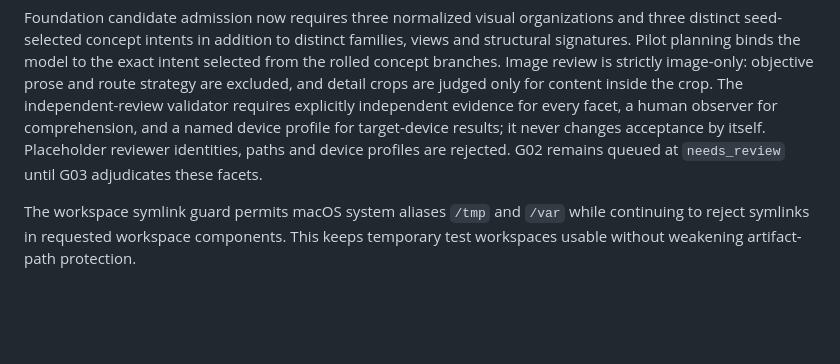
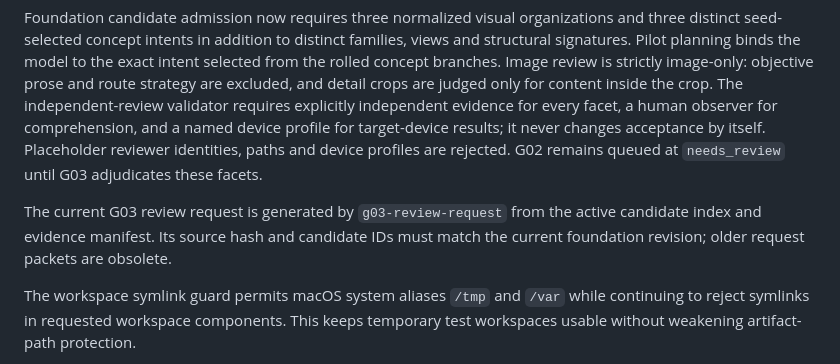
Before and after one commit to LuminaryLabs-Dev/NexusArcade, a Markdown page: memory.md, the part around the change. Rendered like a GitHub page; blank space fills up the shorter version.

Commit message:
docs(memory): record current review packet rule

```diff
--- a/memory.md
+++ b/memory.md
@@ -180,6 +180,10 @@ and a named device profile for target-device results; it never changes acceptanc
 by itself. Placeholder reviewer identities, paths and device profiles are rejected.
 G02 remains queued at `needs_review` until G03 adjudicates these facets.
 
+The current G03 review request is generated by `g03-review-request` from the
+active candidate index and evidence manifest. Its source hash and candidate IDs
+must match the current foundation revision; older request packets are obsolete.
+
 The workspace symlink guard permits macOS system aliases `/tmp` and `/var` while
 continuing to reject symlinks in requested workspace components. This keeps
 temporary test workspaces usable without weakening artifact-path protection.
```
